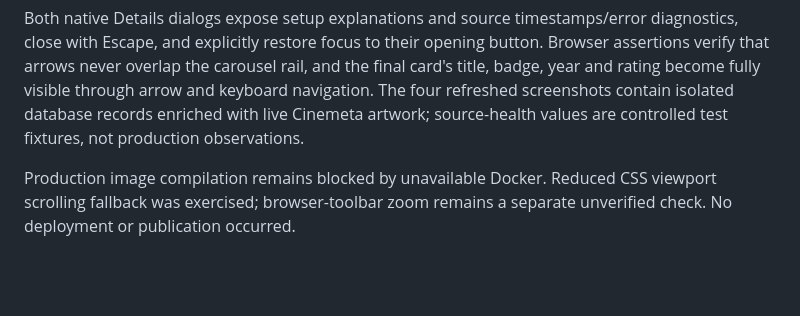
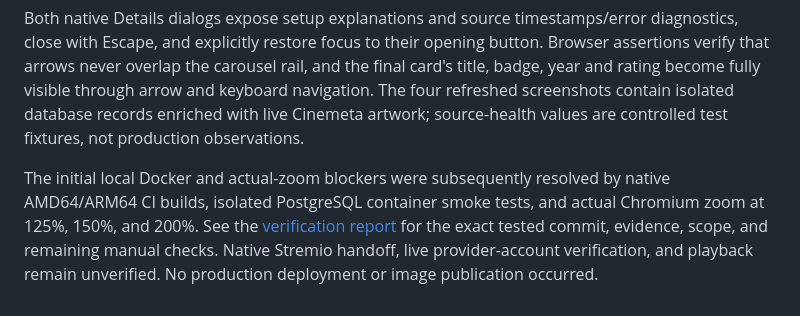
Before and after one commit to jtechbyte/lantern, a Markdown page: docs/LATEST_TITLES.md, the part around the change. GitHub-like rendering; blank space fills up the shorter version.

```diff
--- a/docs/LATEST_TITLES.md
+++ b/docs/LATEST_TITLES.md
@@ -71,4 +71,4 @@ The final pass preserves the layout and sidebar. Failed source operations now re
 
 Both native Details dialogs expose setup explanations and source timestamps/error diagnostics, close with Escape, and explicitly restore focus to their opening button. Browser assertions verify that arrows never overlap the carousel rail, and the final card's title, badge, year and rating become fully visible through arrow and keyboard navigation. The four refreshed screenshots contain isolated database records enriched with live Cinemeta artwork; source-health values are controlled test fixtures, not production observations.
 
-Production image compilation remains blocked by unavailable Docker. Reduced CSS viewport scrolling fallback was exercised; browser-toolbar zoom remains a separate unverified check. No deployment or publication occurred.
+The initial local Docker and actual-zoom blockers were subsequently resolved by native AMD64/ARM64 CI builds, isolated PostgreSQL container smoke tests, and actual Chromium zoom at 125%, 150%, and 200%. See the [verification report](OVERVIEW_VERIFICATION.md) for the exact tested commit, evidence, scope, and remaining manual checks. Native Stremio handoff, live provider-account verification, and playback remain unverified. No production deployment or image publication occurred.
```
Also changed, not shown: docs/OVERVIEW_VERIFICATION.md (+15 -5 lines), docs/RELEASE_SUMMARY_DRAFT.md (added, +13 -0 lines).
